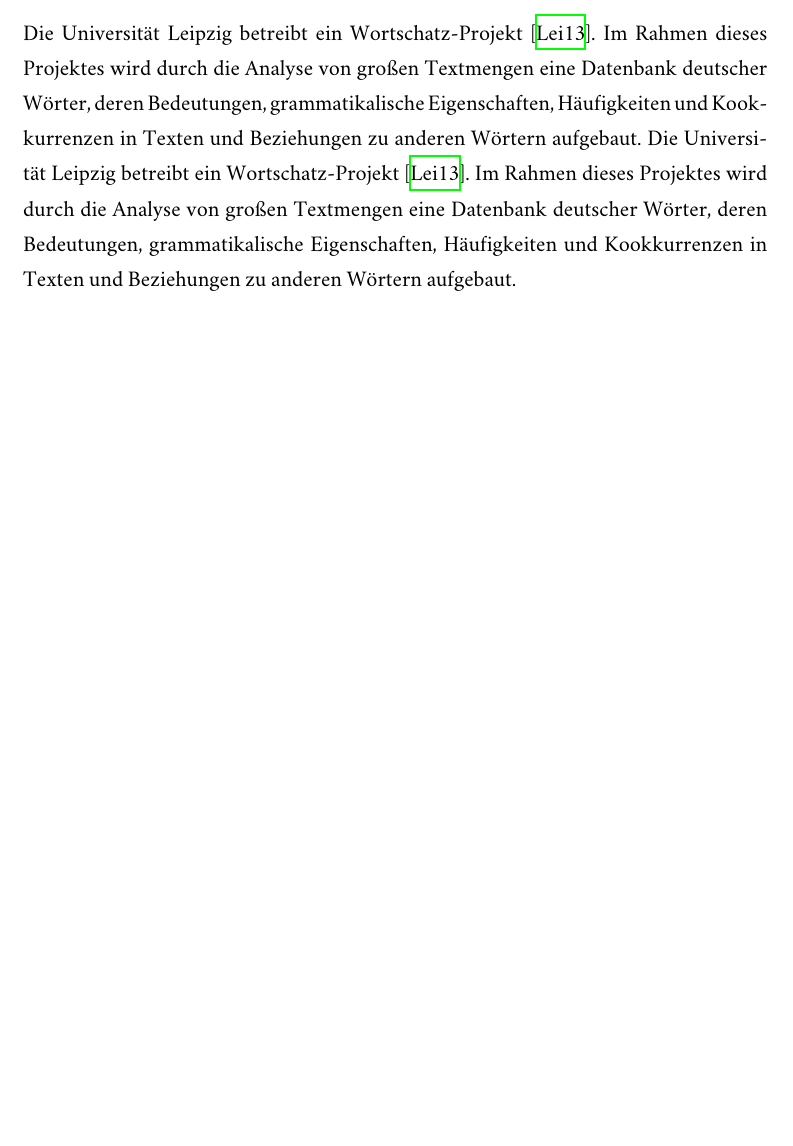
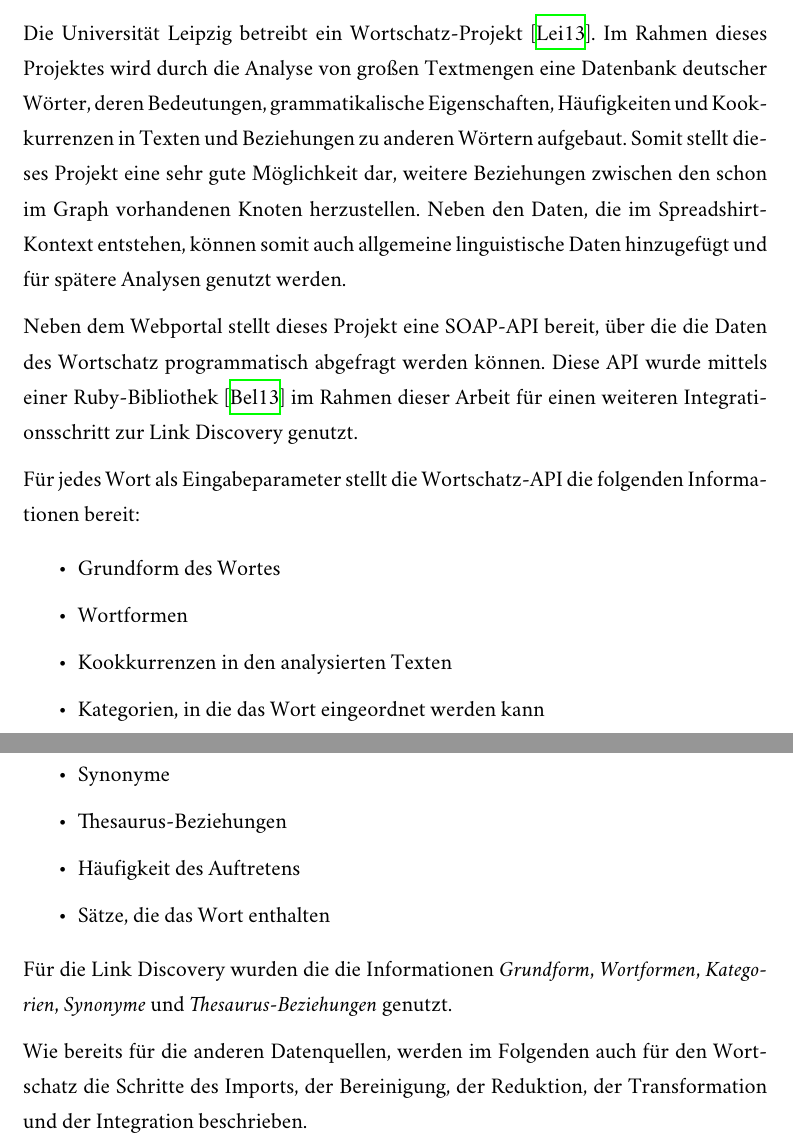
Before and after one commit to sebastianmarr/thesis, a LaTeX thesis (thesis/main.tex, which reads thesis/link_discovery.tex): part of page 54 of 63 before the commit and two parts of pages 54 and 55 of 64 after it, the two joined at a grey line, cut so that both start at the same text, the shorter picture padded with empty space. Compiled offline with XeLaTeX; a missing font is replaced by an installed copy or a similar font.

Commit message:
wortschatz: basics

```diff
--- a/thesis/link_discovery.tex
+++ b/thesis/link_discovery.tex
@@ -267,8 +267,25 @@ Durch die Anwendung des Zerlegungsschrittes auf die vorhandenen Tag-Daten wurden
 \label{fig:decomposition}
 \end{figure}
 
-
 \section{Wortschatz der Universität Leipzig}
 
-Die Universität Leipzig betreibt ein Wortschatz-Projekt \cite{ws2013}. Im Rahmen dieses Projektes wird durch die Analyse von großen Textmengen eine Datenbank deutscher Wörter, deren Bedeutungen, grammatikalische Eigenschaften, Häufigkeiten und Kookkurrenzen in Texten und Beziehungen zu anderen Wörtern aufgebaut.
-Die Universität Leipzig betreibt ein Wortschatz-Projekt \cite{ws2013}. Im Rahmen dieses Projektes wird durch die Analyse von großen Textmengen eine Datenbank deutscher Wörter, deren Bedeutungen, grammatikalische Eigenschaften, Häufigkeiten und Kookkurrenzen in Texten und Beziehungen zu anderen Wörtern aufgebaut.
+Die Universität Leipzig betreibt ein Wortschatz-Projekt \cite{ws2013}. Im Rahmen dieses Projektes wird durch die Analyse von großen Textmengen eine Datenbank deutscher Wörter, deren Bedeutungen, grammatikalische Eigenschaften, Häufigkeiten und Kookkurrenzen in Texten und Beziehungen zu anderen Wörtern aufgebaut. Somit stellt dieses Projekt eine sehr gute Möglichkeit dar, weitere Beziehungen zwischen den schon im Graph vorhandenen Knoten herzustellen. Neben den Daten, die im Spreadshirt-Kontext entstehen, können somit auch allgemeine linguistische Daten hinzugefügt und für spätere Analysen genutzt werden.
+
+Neben dem Webportal stellt dieses Projekt eine SOAP-API bereit, über die die Daten des Wortschatz programmatisch abgefragt werden können. Diese API wurde mittels einer Ruby-Bibliothek \cite{wlapi2013} im Rahmen dieser Arbeit für einen weiteren Integrationsschritt zur Link Discovery genutzt.
+
+Für jedes Wort als Eingabeparameter stellt die Wortschatz-API die folgenden Informationen bereit:
+
+\begin{itemize}
+    \item Grundform des Wortes
+    \item Wortformen
+    \item Kookkurrenzen in den analysierten Texten
+    \item Kategorien, in die das Wort eingeordnet werden kann
+    \item Synonyme
+    \item Thesaurus-Beziehungen
+    \item Häufigkeit des Auftretens
+    \item Sätze, die das Wort enthalten
+\end{itemize}
+
+Für die Link Discovery wurden die die Informationen \emph{Grundform}, \emph{Wortformen}, \emph{Kategorien}, \emph{Synonyme} und \emph{Thesaurus-Beziehungen} genutzt.
+
+Wie bereits für die anderen Datenquellen, werden im Folgenden auch für den Wortschatz die Schritte des Imports, der Bereinigung, der Reduktion, der Transformation und der Integration beschrieben.
```
Also changed, not shown: thesis/bibliography.bib (+8 -0 lines).
